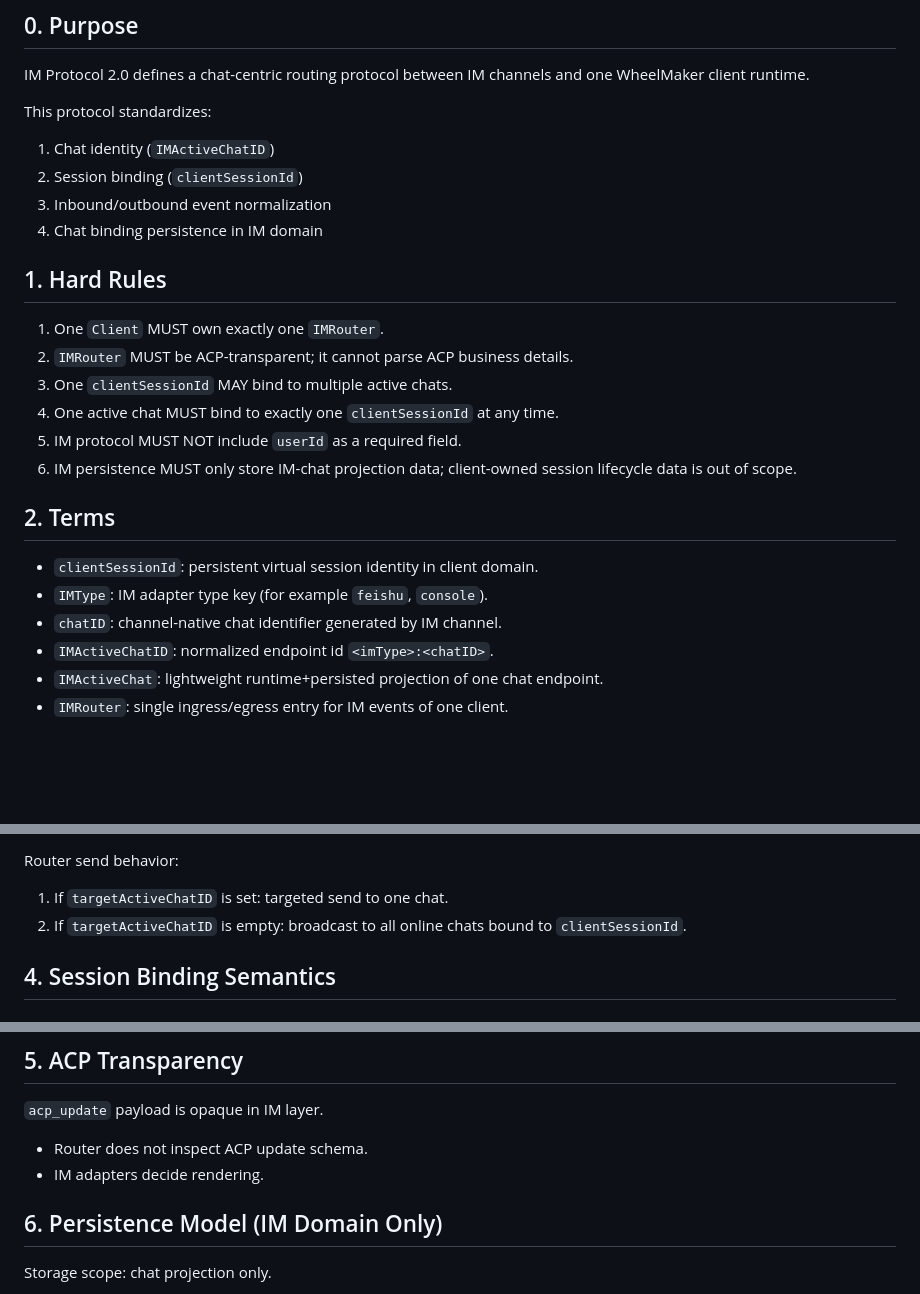
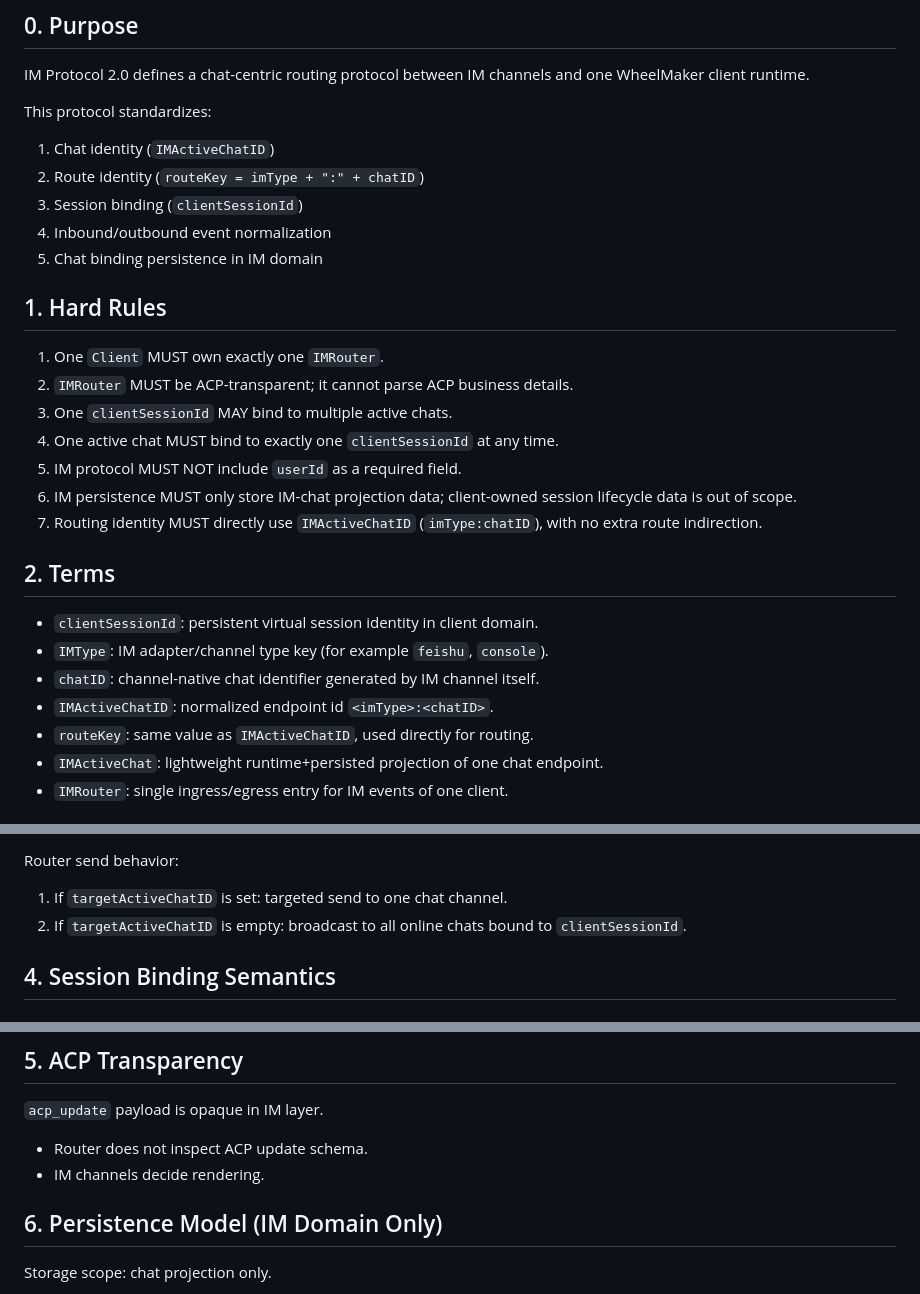
Before and after one commit to swm8023/WheelMaker, a Markdown page: docs/im-protocol-2.0.md, 3 parts joined by grey strips. GitHub-like rendering; blank space fills up the shorter version.

Commit message:
docs(im2): align route key and channel terminology

```diff
--- a/docs/im-protocol-2.0.md
+++ b/docs/im-protocol-2.0.md
@@ -10,9 +10,10 @@ IM Protocol 2.0 defines a chat-centric routing protocol between IM channels and
 This protocol standardizes:
 
 1. Chat identity (`IMActiveChatID`)
-2. Session binding (`clientSessionId`)
-3. Inbound/outbound event normalization
-4. Chat binding persistence in IM domain
+2. Route identity (`routeKey = imType + ":" + chatID`)
+3. Session binding (`clientSessionId`)
+4. Inbound/outbound event normalization
+5. Chat binding persistence in IM domain
 
 ## 1. Hard Rules
 
@@ -22,13 +23,15 @@ This protocol standardizes:
 4. One active chat MUST bind to exactly one `clientSessionId` at any time.
 5. IM protocol MUST NOT include `userId` as a required field.
 6. IM persistence MUST only store IM-chat projection data; client-owned session lifecycle data is out of scope.
+7. Routing identity MUST directly use `IMActiveChatID` (`imType:chatID`), with no extra route indirection.
 
 ## 2. Terms
 
 - `clientSessionId`: persistent virtual session identity in client domain.
-- `IMType`: IM adapter type key (for example `feishu`, `console`).
-- `chatID`: channel-native chat identifier generated by IM channel.
+- `IMType`: IM adapter/channel type key (for example `feishu`, `console`).
+- `chatID`: channel-native chat identifier generated by IM channel itself.
 - `IMActiveChatID`: normalized endpoint id `<imType>:<chatID>`.
+- `routeKey`: same value as `IMActiveChatID`, used directly for routing.
 - `IMActiveChat`: lightweight runtime+persisted projection of one chat endpoint.
 - `IMRouter`: single ingress/egress entry for IM events of one client.
 
@@ -78,7 +81,7 @@ Optional fields:
 
 Router send behavior:
 
-1. If `targetActiveChatID` is set: targeted send to one chat.
+1. If `targetActiveChatID` is set: targeted send to one chat channel.
 2. If `targetActiveChatID` is empty: broadcast to all online chats bound to `clientSessionId`.
 
 ## 4. Session Binding Semantics
@@ -111,7 +114,7 @@ Broadcast remains default when target is omitted.
 `acp_update` payload is opaque in IM layer.
 
 - Router does not inspect ACP update schema.
-- IM adapters decide rendering.
+- IM channels decide rendering.
 
 ## 6. Persistence Model (IM Domain Only)
 
```
Also changed, not shown: other parts of docs/im-protocol-2.0.md (+1 -1 lines), 1 other file.
